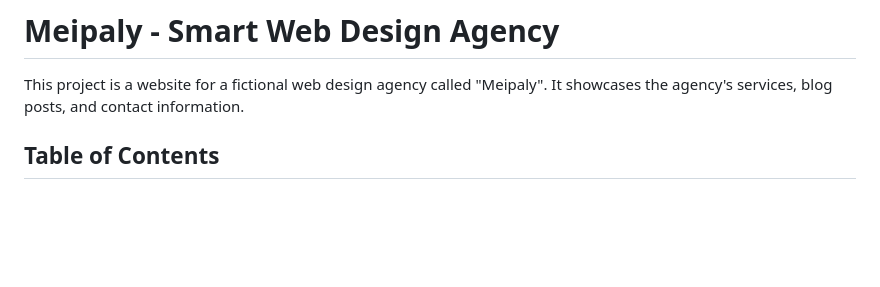
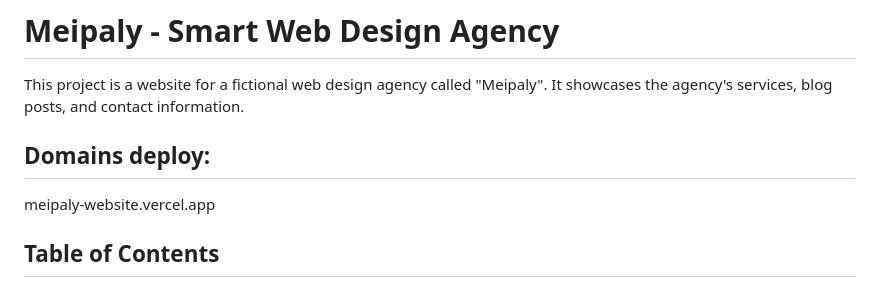
Before and after one commit to lee-vtruong/meipaly-website, a Markdown page: README.md, the part around the change. Drawn GitHub-style; blank space fills up the shorter version.

```diff
--- a/README.md
+++ b/README.md
@@ -1,6 +1,9 @@
 # Meipaly - Smart Web Design Agency
 
 This project is a website for a fictional web design agency called "Meipaly". It showcases the agency's services, blog posts, and contact information.
+
+## Domains deploy:
+meipaly-website.vercel.app
 
 ## Table of Contents
 
```
